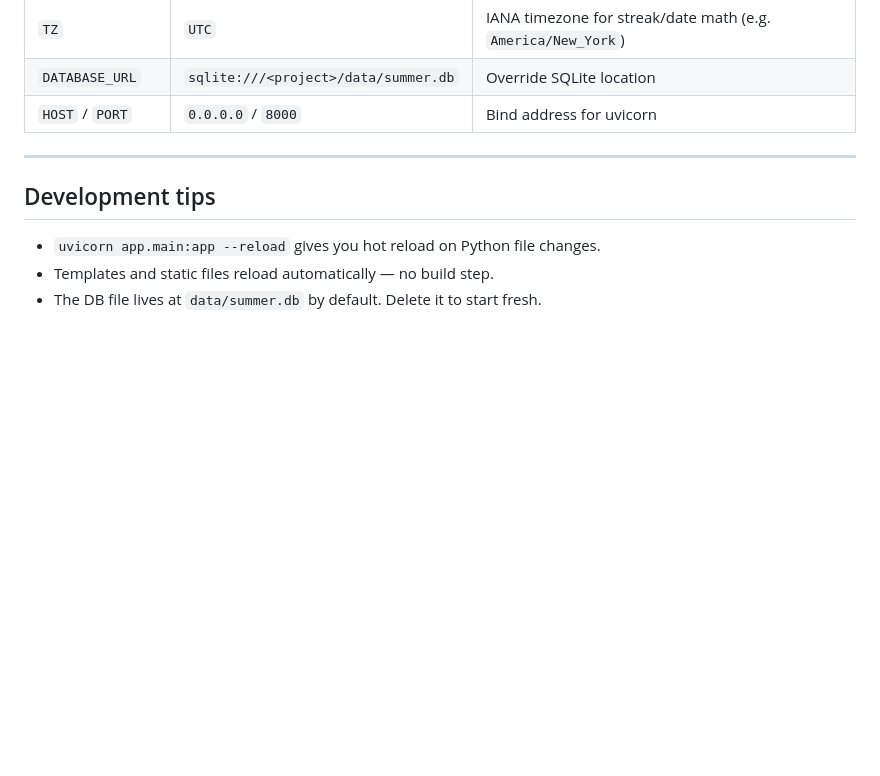
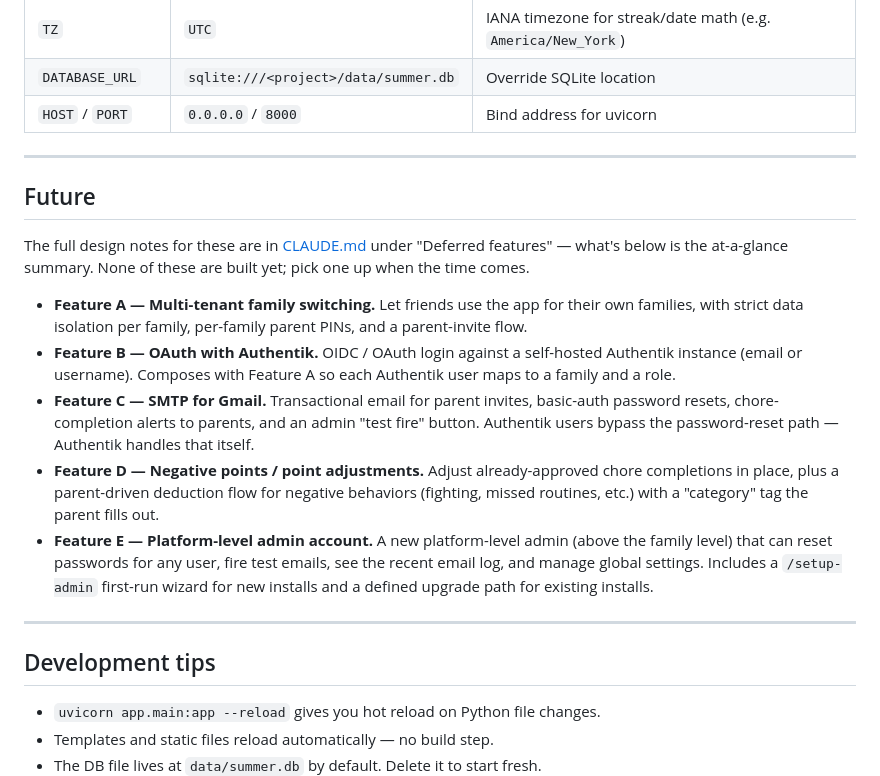
Before and after one commit to Abateman121/Summer, a Markdown page: README.md, the part around one of its changes. Drawn GitHub-style; blank space fills up the shorter version.

```diff
--- a/README.md
+++ b/README.md
@@ -176,6 +228,34 @@ Summer/
 
 ---
 
+## Future
+
+The full design notes for these are in [CLAUDE.md](CLAUDE.md) under
+"Deferred features" — what's below is the at-a-glance summary. None of
+these are built yet; pick one up when the time comes.
+
+- **Feature A — Multi-tenant family switching.** Let friends use the
+  app for their own families, with strict data isolation per family,
+  per-family parent PINs, and a parent-invite flow.
+- **Feature B — OAuth with Authentik.** OIDC / OAuth login against a
+  self-hosted Authentik instance (email or username). Composes with
+  Feature A so each Authentik user maps to a family and a role.
+- **Feature C — SMTP for Gmail.** Transactional email for parent
+  invites, basic-auth password resets, chore-completion alerts to
+  parents, and an admin "test fire" button. Authentik users bypass
+  the password-reset path — Authentik handles that itself.
+- **Feature D — Negative points / point adjustments.** Adjust
+  already-approved chore completions in place, plus a parent-driven
+  deduction flow for negative behaviors (fighting, missed routines,
+  etc.) with a "category" tag the parent fills out.
+- **Feature E — Platform-level admin account.** A new platform-level
+  admin (above the family level) that can reset passwords for any
+  user, fire test emails, see the recent email log, and manage
+  global settings. Includes a `/setup-admin` first-run wizard for
+  new installs and a defined upgrade path for existing installs.
+
+---
+
 ## Development tips
 
 - `uvicorn app.main:app --reload` gives you hot reload on Python file changes.
```
Also changed, not shown: other parts of README.md (+63 -11 lines).
